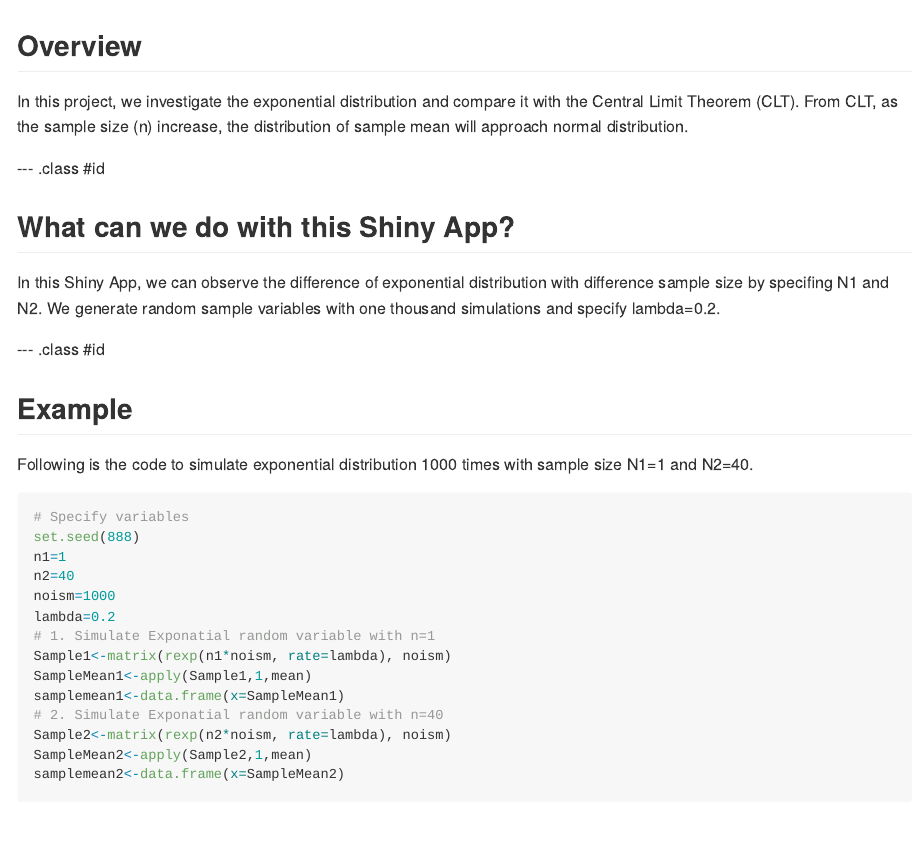
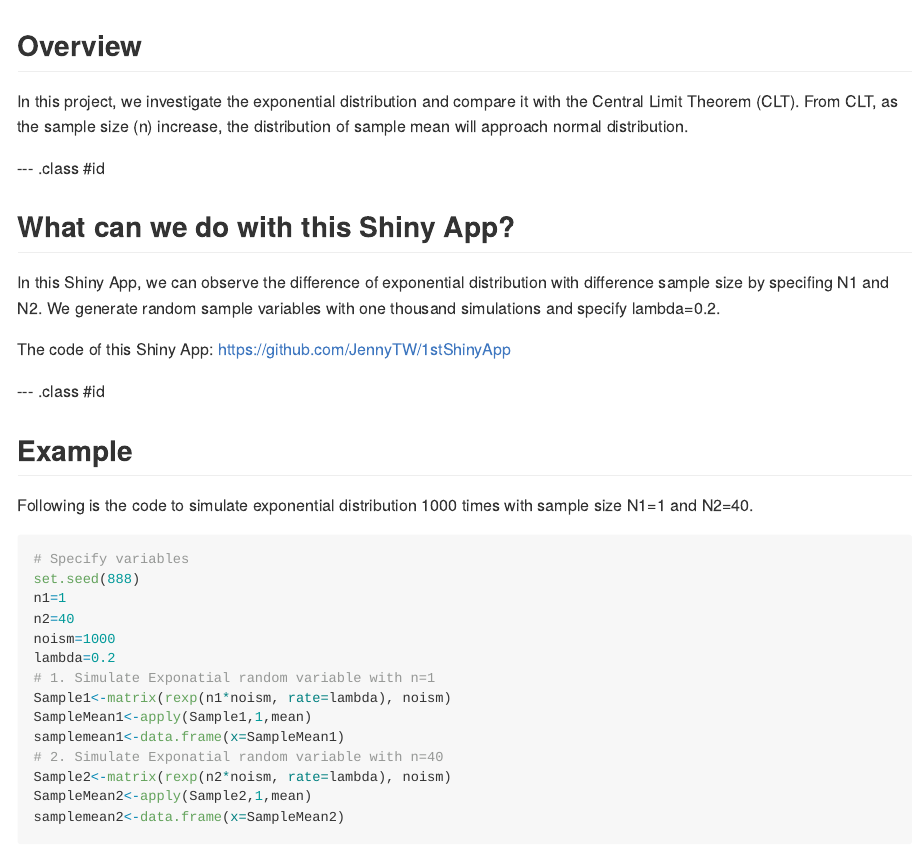
Before and after one commit to JennyTW/1stShinyApp, an R Markdown document (index.Rmd): the page in a window 1100 px wide, from its top. The pictures show the output file index.md that the author committed with the source, drawn offline in the style of GitHub.

Commit message:
Update Slide

```diff
--- a/index.Rmd
+++ b/index.Rmd
@@ -19,6 +19,9 @@ In this project, we investigate the exponential distribution and compare it with
 
 ## What can we do with this Shiny App?
 In this Shiny App, we can observe the difference of exponential distribution with difference sample size by specifing N1 and N2. We generate random sample variables with one thousand simulations and specify lambda=0.2.
+
+The code of this Shiny App: https://github.com/JennyTW/1stShinyApp
+
 
 --- .class #id
 
```
Also changed, not shown: index.html, index.md.
